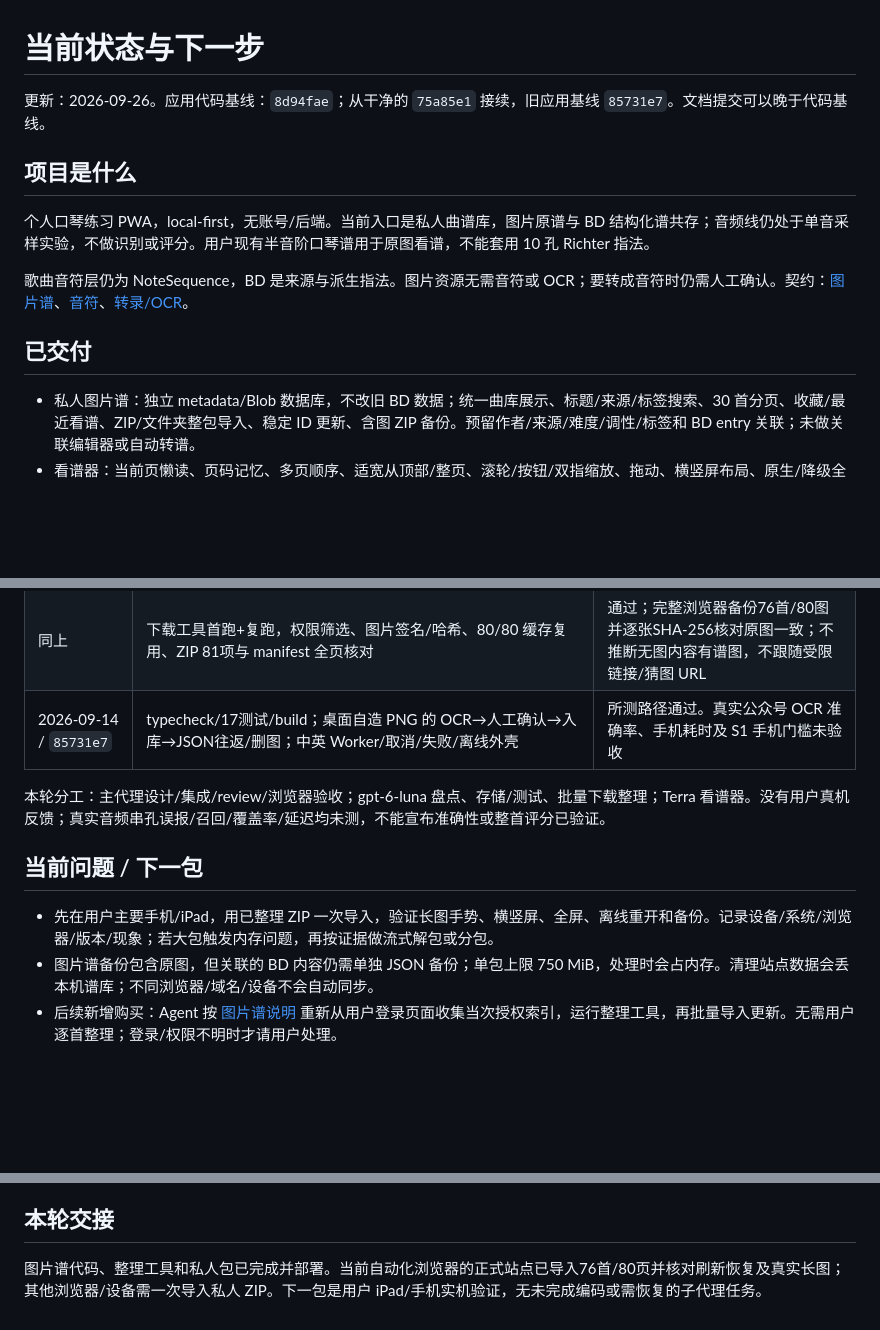
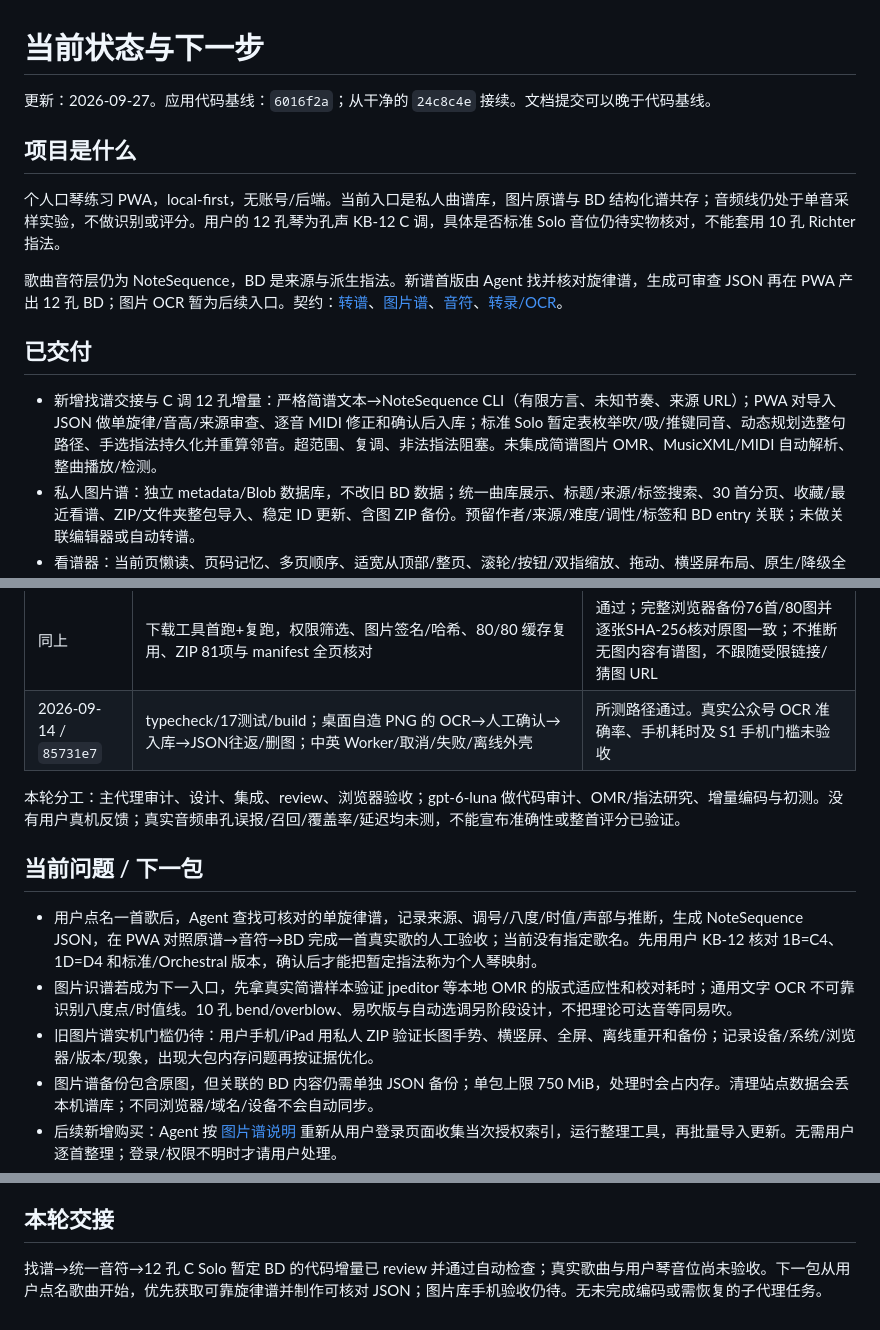
Before and after one commit to mikufufuouo/harmonica-practice, a Markdown page: docs/STATE.md, 3 parts joined by grey strips. Drawn GitHub-style; blank space fills up the shorter version.

Commit message:
docs: record reviewed score conversion increment

```diff
--- a/docs/STATE.md
+++ b/docs/STATE.md
@@ -1,15 +1,16 @@
 # 当前状态与下一步
 
-更新：2026-09-26。应用代码基线：`8d94fae`；从干净的 `75a85e1` 接续，旧应用基线 `85731e7`。文档提交可以晚于代码基线。
+更新：2026-09-27。应用代码基线：`6016f2a`；从干净的 `24c8c4e` 接续。文档提交可以晚于代码基线。
 
 ## 项目是什么
 
-个人口琴练习 PWA，local-first，无账号/后端。当前入口是私人曲谱库，图片原谱与 BD 结构化谱共存；音频线仍处于单音采样实验，不做识别或评分。用户现有半音阶口琴谱用于原图看谱，不能套用 10 孔 Richter 指法。
+个人口琴练习 PWA，local-first，无账号/后端。当前入口是私人曲谱库，图片原谱与 BD 结构化谱共存；音频线仍处于单音采样实验，不做识别或评分。用户的 12 孔琴为孔声 KB-12 C 调，具体是否标准 Solo 音位仍待实物核对，不能套用 10 孔 Richter 指法。
 
-歌曲音符层仍为 NoteSequence，BD 是来源与派生指法。图片资源无需音符或 OCR；要转成音符时仍需人工确认。契约：[图片谱](IMAGE_SCORES.md)、[音符](NOTE_SEQUENCE.md)、[转录/OCR](IMAGE_IMPORT.md)。
+歌曲音符层仍为 NoteSequence，BD 是来源与派生指法。新谱首版由 Agent 找并核对旋律谱，生成可审查 JSON 再在 PWA 产出 12 孔 BD；图片 OCR 暂为后续入口。契约：[转谱](SCORE_TO_BD.md)、[图片谱](IMAGE_SCORES.md)、[音符](NOTE_SEQUENCE.md)、[转录/OCR](IMAGE_IMPORT.md)。
 
 ## 已交付
 
+- 新增找谱交接与 C 调 12 孔增量：严格简谱文本→NoteSequence CLI（有限方言、未知节奏、来源 URL）；PWA 对导入 JSON 做单旋律/音高/来源审查、逐音 MIDI 修正和确认后入库；标准 Solo 暂定表枚举吹/吸/推键同音、动态规划选整句路径、手选指法持久化并重算邻音。超范围、复调、非法指法阻塞。未集成简谱图片 OMR、MusicXML/MIDI 自动解析、整曲播放/检测。
 - 私人图片谱：独立 metadata/Blob 数据库，不改旧 BD 数据；统一曲库展示、标题/来源/标签搜索、30 首分页、收藏/最近看谱、ZIP/文件夹整包导入、稳定 ID 更新、含图 ZIP 备份。预留作者/来源/难度/调性/标签和 BD entry 关联；未做关联编辑器或自动转谱。
 - 看谱器：当前页懒读、页码记忆、多页顺序、适宽从顶部/整页、滚轮/按钮/双指缩放、拖动、横竖屏布局、原生/降级全屏、关闭恢复列表位置。列表不读取高清图片。
 - 本地批量整理：用户已购爱发电专辑，登录浏览器已能访问；77 条均返回有访问权与允许复制图片标记。76 首/80 张原图成功保存，1 条无图跟吹内容跳过；原图 105,829,959 bytes，ZIP 83,278,534 bytes。保留水印，不做 OCR 或内容变换。
@@ -27,11 +29,13 @@
 | 同上 | 下载工具首跑+复跑，权限筛选、图片签名/哈希、80/80 缓存复用、ZIP 81项与 manifest 全页核对 | 通过；完整浏览器备份76首/80图并逐张SHA-256核对原图一致；不推断无图内容有谱图，不跟随受限链接/猜图 URL |
 | 2026-09-14 / `85731e7` | typecheck/17测试/build；桌面自造 PNG 的 OCR→人工确认→入库→JSON往返/删图；中英 Worker/取消/失败/离线外壳 | 所测路径通过。真实公众号 OCR 准确率、手机耗时及 S1 手机门槛未验收 |
 
-本轮分工：主代理设计/集成/review/浏览器验收；gpt-6-luna 盘点、存储/测试、批量下载整理；Terra 看谱器。没有用户真机反馈；真实音频串孔误报/召回/覆盖率/延迟均未测，不能宣布准确性或整首评分已验证。
+本轮分工：主代理审计、设计、集成、review、浏览器验收；gpt-6-luna 做代码审计、OMR/指法研究、增量编码与初测。没有用户真机反馈；真实音频串孔误报/召回/覆盖率/延迟均未测，不能宣布准确性或整首评分已验证。
 
 ## 当前问题 / 下一包
 
-- 先在用户主要手机/iPad，用已整理 ZIP 一次导入，验证长图手势、横竖屏、全屏、离线重开和备份。记录设备/系统/浏览器/版本/现象；若大包触发内存问题，再按证据做流式解包或分包。
+- 用户点名一首歌后，Agent 查找可核对的单旋律谱，记录来源、调号/八度/时值/声部与推断，生成 NoteSequence JSON，在 PWA 对照原谱→音符→BD 完成一首真实歌的人工验收；当前没有指定歌名。先用用户 KB-12 核对 1B=C4、1D=D4 和标准/Orchestral 版本，确认后才能把暂定指法称为个人琴映射。
+- 图片识谱若成为下一入口，先拿真实简谱样本验证 jpeditor 等本地 OMR 的版式适应性和校对耗时；通用文字 OCR 不可靠识别八度点/时值线。10 孔 bend/overblow、易吹版与自动选调另阶段设计，不把理论可达音等同易吹。
+- 旧图片谱实机门槛仍待：用户手机/iPad 用私人 ZIP 验证长图手势、横竖屏、全屏、离线重开和备份；记录设备/系统/浏览器/版本/现象，出现大包内存问题再按证据优化。
 - 图片谱备份包含原图，但关联的 BD 内容仍需单独 JSON 备份；单包上限 750 MiB，处理时会占内存。清理站点数据会丢本机谱库；不同浏览器/域名/设备不会自动同步。
 - 后续新增购买：Agent 按 [图片谱说明](IMAGE_SCORES.md) 重新从用户登录页面收集当次授权索引，运行整理工具，再批量导入更新。无需用户逐首整理；登录/权限不明时才请用户处理。
 - 不因图片看谱成功就进入 OCR/跟练/评分。OCR 原路线保留待验证；音频线仍需真实试样，见 [EXPERIMENT](EXPERIMENT.md)。
@@ -45,4 +49,4 @@
 
 ## 本轮交接
 
-图片谱代码、整理工具和私人包已完成并部署。当前自动化浏览器的正式站点已导入76首/80页并核对刷新恢复及真实长图；其他浏览器/设备需一次导入私人 ZIP。下一包是用户 iPad/手机实机验证，无未完成编码或需恢复的子代理任务。
+找谱→统一音符→12 孔 C Solo 暂定 BD 的代码增量已 review 并通过自动检查；真实歌曲与用户琴音位尚未验收。下一包从用户点名歌曲开始，优先获取可靠旋律谱并制作可核对 JSON；图片库手机验收仍待。无未完成编码或需恢复的子代理任务。
```
Also changed, not shown: other parts of docs/STATE.md (+1 -0 lines).
